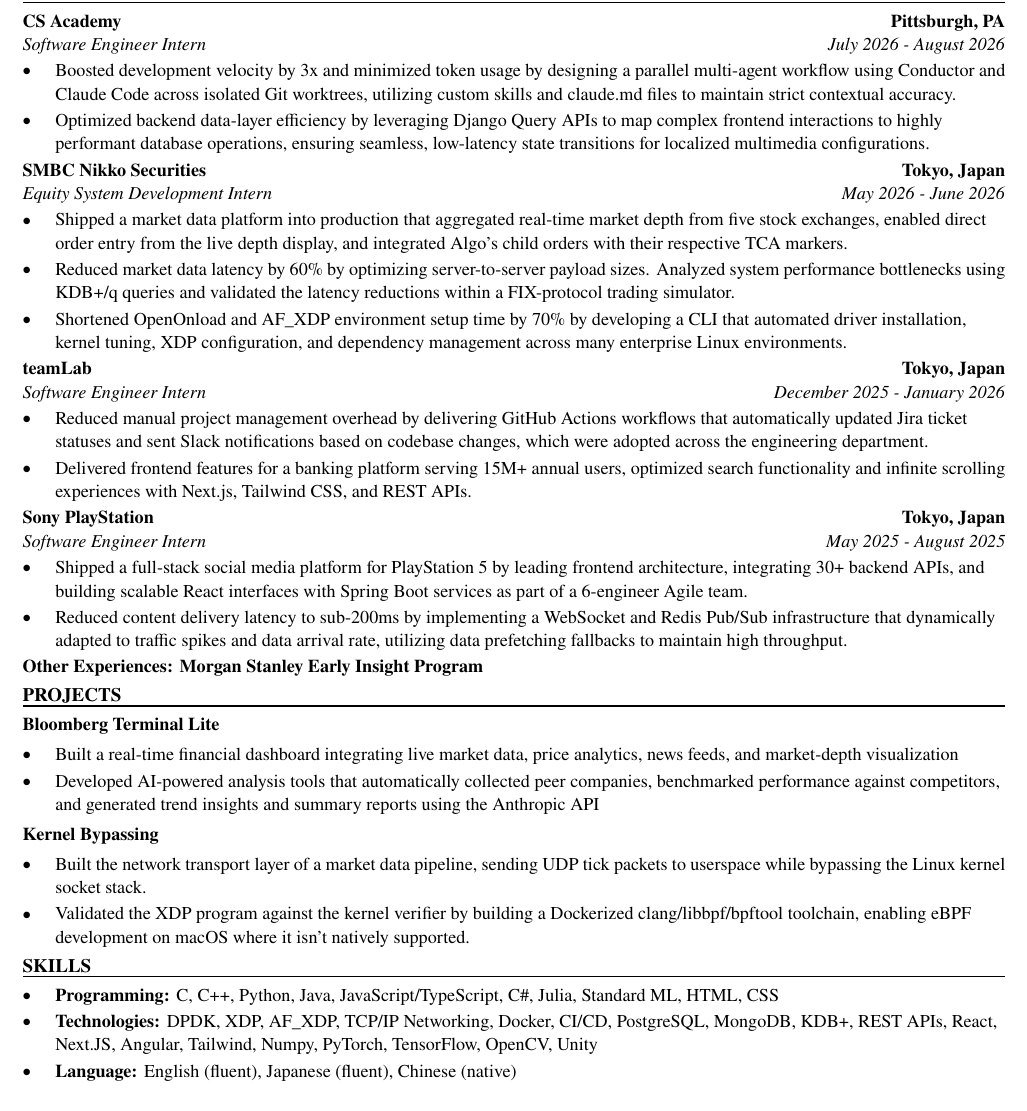
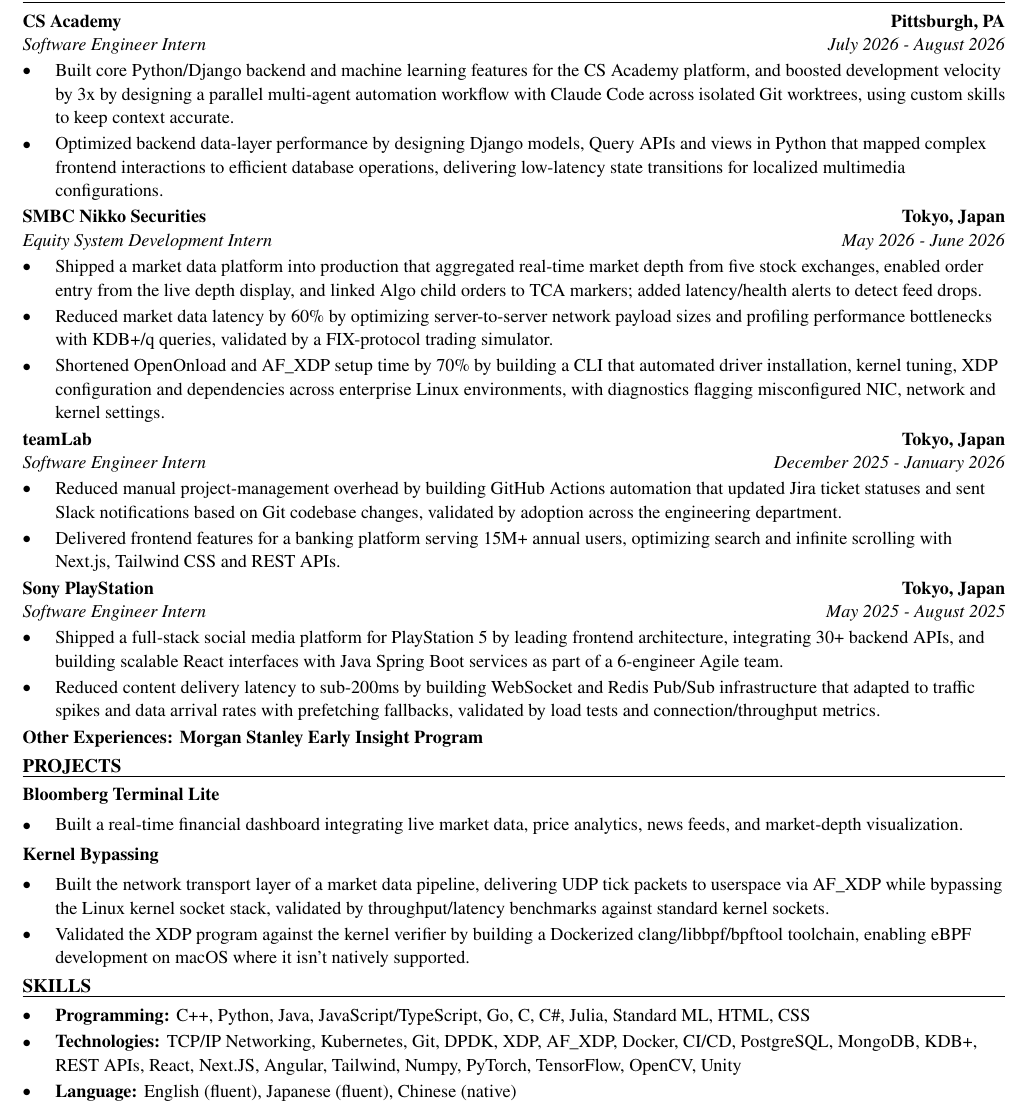
Before and after one commit to xinyichan04/resume, a LaTeX CV (resume.tex, which reads skills.tex): part of the page, cut so that both start at the same text. Compiled offline with pdfLaTeX.

Commit message:
Tailor for Nutanix: Software Developer Co-op (ATS score 75.0 -> 100.0)

```diff
--- a/resume.tex
+++ b/resume.tex
@@ -52,40 +52,39 @@
 \section*{WORK EXPERIENCE}
 \entry{CS Academy}{Pittsburgh, PA}{Software Engineer Intern}{July 2026 - August 2026}
 \begin{itemize}
-  \item Boosted development velocity by 3x and minimized token usage by designing a parallel multi-agent workflow using Conductor and Claude Code across isolated Git worktrees, utilizing custom skills and claude.md files to maintain strict contextual accuracy.
-  \item Optimized backend data-layer efficiency by leveraging Django Query APIs to map complex frontend interactions to highly performant database operations, ensuring seamless, low-latency state transitions for localized multimedia configurations.
+  \item Built core Python/Django backend and machine learning features for the CS Academy platform, and boosted development velocity by 3x by designing a parallel multi-agent automation workflow with Claude Code across isolated Git worktrees, using custom skills to keep context accurate.
+  \item Optimized backend data-layer performance by designing Django models, Query APIs and views in Python that mapped complex frontend interactions to efficient database operations, delivering low-latency state transitions for localized multimedia configurations.
 \end{itemize}
 
 \entry{SMBC Nikko Securities}{Tokyo, Japan}{Equity System Development Intern}{May 2026 - June 2026}
 \begin{itemize}
-  \item Shipped a market data platform into production that aggregated real-time market depth from five stock exchanges, enabled direct order entry from the live depth display, and integrated Algo's child orders with their respective TCA markers.
-  \item Reduced market data latency by 60\% by optimizing server-to-server payload sizes. Analyzed system performance bottlenecks using KDB+/q queries and validated the latency reductions within a FIX-protocol trading simulator.
-  \item Shortened OpenOnload and AF\_XDP environment setup time by 70\% by developing a CLI that automated driver installation, kernel tuning, XDP configuration, and dependency management across many enterprise Linux environments.
+  \item Shipped a market data platform into production that aggregated real-time market depth from five stock exchanges, enabled order entry from the live depth display, and linked Algo child orders to TCA markers; added latency/health alerts to detect feed drops.
+  \item Reduced market data latency by 60\% by optimizing server-to-server network payload sizes and profiling performance bottlenecks with KDB+/q queries, validated by a FIX-protocol trading simulator.
+  \item Shortened OpenOnload and AF\_XDP setup time by 70\% by building a CLI that automated driver installation, kernel tuning, XDP configuration and dependencies across enterprise Linux environments, with diagnostics flagging misconfigured NIC, network and kernel settings.
 \end{itemize}
 
 \entry{teamLab}{Tokyo, Japan}{Software Engineer Intern}{December 2025 - January 2026}
 \begin{itemize}
-  \item Reduced manual project management overhead by delivering GitHub Actions workflows that automatically updated Jira ticket statuses and sent Slack notifications based on codebase changes, which were adopted across the engineering department.
-  \item Delivered frontend features for a banking platform serving 15M+ annual users, optimized search functionality and infinite scrolling experiences with Next.js, Tailwind CSS, and REST APIs.
+  \item Reduced manual project-management overhead by building GitHub Actions automation that updated Jira ticket statuses and sent Slack notifications based on Git codebase changes, validated by adoption across the engineering department.
+  \item Delivered frontend features for a banking platform serving 15M+ annual users, optimizing search and infinite scrolling with Next.js, Tailwind CSS and REST APIs.
 \end{itemize}
 
 \entry{Sony PlayStation}{Tokyo, Japan}{Software Engineer Intern}{May 2025 - August 2025}
 \begin{itemize}
-  \item Shipped a full-stack social media platform for PlayStation 5 by leading frontend architecture, integrating 30+ backend APIs, and building scalable React interfaces with Spring Boot services as part of a 6-engineer Agile team.
-  \item Reduced content delivery latency to sub-200ms by implementing a WebSocket and Redis Pub/Sub infrastructure that dynamically adapted to traffic spikes and data arrival rate, utilizing data prefetching fallbacks to maintain high throughput.
+  \item Shipped a full-stack social media platform for PlayStation 5 by leading frontend architecture, integrating 30+ backend APIs, and building scalable React interfaces with Java Spring Boot services as part of a 6-engineer Agile team.
+  \item Reduced content delivery latency to sub-200ms by building WebSocket and Redis Pub/Sub infrastructure that adapted to traffic spikes and data arrival rates with prefetching fallbacks, validated by load tests and connection/throughput metrics.
 \end{itemize}
 \textbf{Other Experiences: Morgan Stanley Early Insight Program}
 
 \section*{PROJECTS}
 \textbf{Bloomberg Terminal Lite}\par\vspace{2pt}
 \begin{itemize}
-  \item Built a real-time financial dashboard integrating live market data, price analytics, news feeds, and market-depth visualization
-  \item Developed AI-powered analysis tools that automatically collected peer companies, benchmarked performance against competitors, and generated trend insights and summary reports using the Anthropic API
+  \item Built a real-time financial dashboard integrating live market data, price analytics, news feeds, and market-depth visualization.
 \end{itemize}
 \vspace{2pt}
 \textbf{Kernel Bypassing}\par\vspace{2pt}
 \begin{itemize}
-  \item Built the network transport layer of a market data pipeline, sending UDP tick packets to userspace while bypassing the Linux kernel socket stack.
+  \item Built the network transport layer of a market data pipeline, delivering UDP tick packets to userspace via AF\_XDP while bypassing the Linux kernel socket stack, validated by throughput/latency benchmarks against standard kernel sockets.
   \item Validated the XDP program against the kernel verifier by building a Dockerized clang/libbpf/bpftool toolchain, enabling eBPF development on macOS where it isn't natively supported.
 \end{itemize}
 
--- a/skills.tex
+++ b/skills.tex
@@ -1,7 +1,7 @@
 % SKILLS section: the ONLY part the tailoring system rewrites.
 \section*{SKILLS}
 \begin{itemize}
-  \item \textbf{Programming:} C, C++, Python, Java, JavaScript/TypeScript, C\#, Julia, Standard ML, HTML, CSS
-  \item \textbf{Technologies:} DPDK, XDP, AF\_XDP, TCP/IP Networking, Docker, CI/CD, PostgreSQL, MongoDB, KDB+, REST APIs, React, Next.JS, Angular, Tailwind, Numpy, PyTorch, TensorFlow, OpenCV, Unity
+  \item \textbf{Programming:} C++, Python, Java, JavaScript/TypeScript, Go, C, C\#, Julia, Standard ML, HTML, CSS
+  \item \textbf{Technologies:} TCP/IP Networking, Kubernetes, Git, DPDK, XDP, AF\_XDP, Docker, CI/CD, PostgreSQL, MongoDB, KDB+, REST APIs, React, Next.JS, Angular, Tailwind, Numpy, PyTorch, TensorFlow, OpenCV, Unity
   \item \textbf{Language:} English (fluent), Japanese (fluent), Chinese (native)
 \end{itemize}
```
